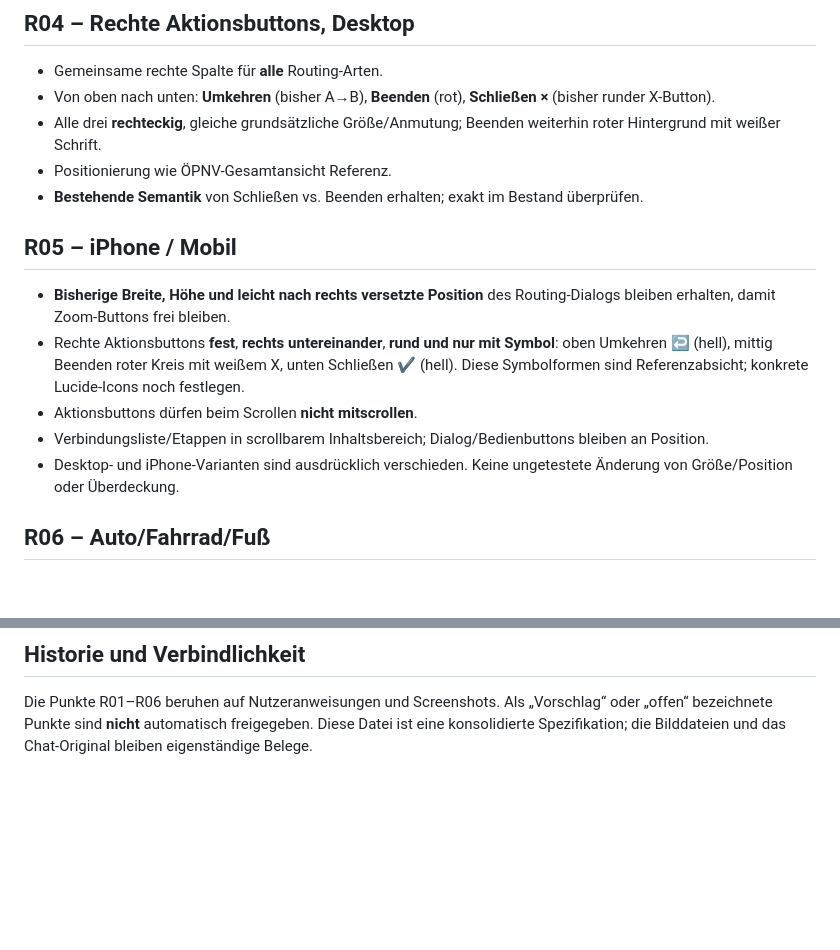
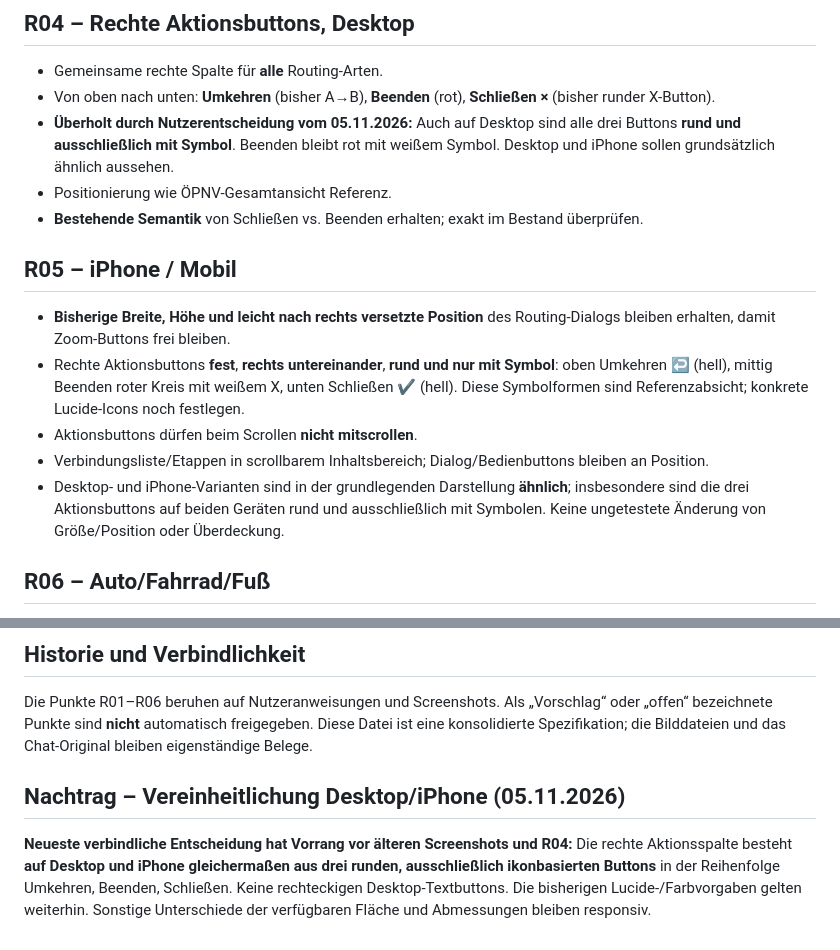
Before and after one commit to pin2map/pin2map, a Markdown page: docs/routing-redesign/ANFORDERUNGEN.md, 2 parts joined by grey strips. Drawn GitHub-style; blank space fills up the shorter version.

Commit message:
docs: supersede rectangular desktop actions with round icon-only buttons

```diff
--- a/docs/routing-redesign/ANFORDERUNGEN.md
+++ b/docs/routing-redesign/ANFORDERUNGEN.md
@@ -39,7 +39,7 @@
 
 - Gemeinsame rechte Spalte für **alle** Routing-Arten.
 - Von oben nach unten: **Umkehren** (bisher A→B), **Beenden** (rot), **Schließen ×** (bisher runder X-Button).
-- Alle drei **rechteckig**, gleiche grundsätzliche Größe/Anmutung; Beenden weiterhin roter Hintergrund mit weißer Schrift.
+- **Überholt durch Nutzerentscheidung vom 05.11.2026:** Auch auf Desktop sind alle drei Buttons **rund und ausschließlich mit Symbol**. Beenden bleibt rot mit weißem Symbol. Desktop und iPhone sollen grundsätzlich ähnlich aussehen.
 - Positionierung wie ÖPNV-Gesamtansicht Referenz.
 - **Bestehende Semantik** von Schließen vs. Beenden erhalten; exakt im Bestand überprüfen.
 
@@ -49,7 +49,7 @@
 - Rechte Aktionsbuttons **fest**, **rechts untereinander**, **rund und nur mit Symbol**: oben Umkehren ↩ (hell), mittig Beenden roter Kreis mit weißem X, unten Schließen ✔ (hell). Diese Symbolformen sind Referenzabsicht; konkrete Lucide-Icons noch festlegen.
 - Aktionsbuttons dürfen beim Scrollen **nicht mitscrollen**.
 - Verbindungsliste/Etappen in scrollbarem Inhaltsbereich; Dialog/Bedienbuttons bleiben an Position.
-- Desktop- und iPhone-Varianten sind ausdrücklich verschieden. Keine ungetestete Änderung von Größe/Position oder Überdeckung.
+- Desktop- und iPhone-Varianten sind in der grundlegenden Darstellung **ähnlich**; insbesondere sind die drei Aktionsbuttons auf beiden Geräten rund und ausschließlich mit Symbolen. Keine ungetestete Änderung von Größe/Position oder Überdeckung.
 
 ## R06 – Auto/Fahrrad/Fuß
 
@@ -83,3 +83,7 @@
 ## Historie und Verbindlichkeit
 
 Die Punkte R01–R06 beruhen auf Nutzeranweisungen und Screenshots. Als „Vorschlag“ oder „offen“ bezeichnete Punkte sind **nicht** automatisch freigegeben. Diese Datei ist eine konsolidierte Spezifikation; die Bilddateien und das Chat-Original bleiben eigenständige Belege.
+
+## Nachtrag – Vereinheitlichung Desktop/iPhone (05.11.2026)
+
+**Neueste verbindliche Entscheidung hat Vorrang vor älteren Screenshots und R04:** Die rechte Aktionsspalte besteht **auf Desktop und iPhone gleichermaßen aus drei runden, ausschließlich ikonbasierten Buttons** in der Reihenfolge Umkehren, Beenden, Schließen. Keine rechteckigen Desktop-Textbuttons. Die bisherigen Lucide-/Farbvorgaben gelten weiterhin. Sonstige Unterschiede der verfügbaren Fläche und Abmessungen bleiben responsiv.
```
